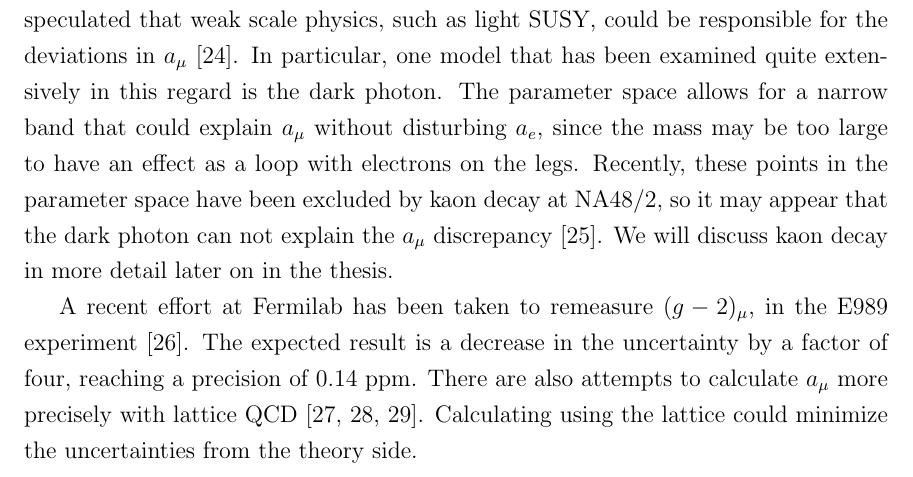
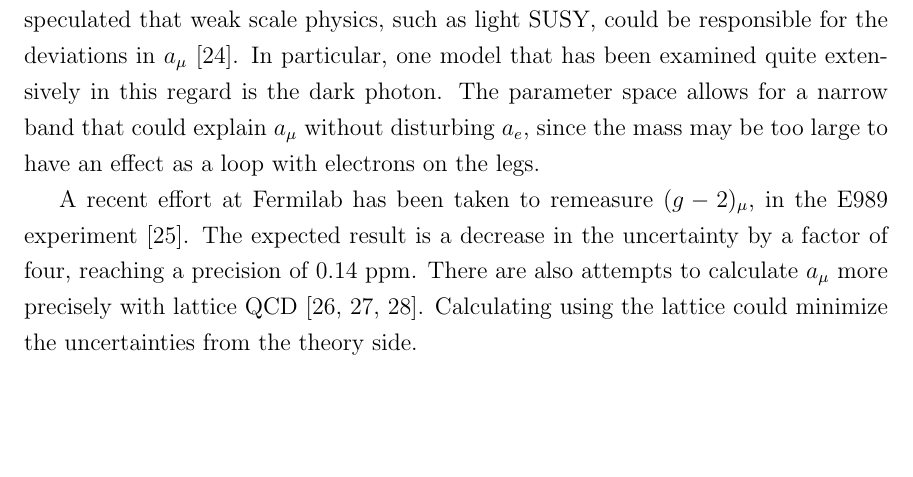
Before and after one commit to drglove/masters-thesis, a LaTeX thesis (thesis.tex, which reads chapters/2/sec_gmuon.tex): part of page 24 of 79, cut so that both start at the same text, the shorter picture padded with empty space. Compiled offline with pdfLaTeX.

Commit message:
Remove useless statement from model section

```diff
--- a/chapters/2/sec_gmuon.tex
+++ b/chapters/2/sec_gmuon.tex
@@ -31,8 +31,6 @@ There is a wide variety of new physics options that have been investigated to so
 For example, it has been speculated that weak scale physics, such as light SUSY, could be responsible for the deviations in $a_\mu$ \cite{Czarnecki:2001pv}.
 In particular, one model that has been examined quite extensively in this regard is the dark photon.
 The parameter space allows for a narrow band that could explain $a_\mu$ without disturbing $a_e$, since the mass may be too large to have an effect as a loop with electrons on the legs.
-Recently, these points in the parameter space have been excluded by kaon decay at NA48/2, so it may appear that the dark photon can not explain the $a_\mu$ discrepancy~\cite{Batley:2015lha}.
-We will discuss kaon decay in more detail later on in the thesis.
 
 A recent effort at Fermilab has been taken to remeasure $(g-2)_\mu$, in the E989 experiment \cite{Venanzoni:2014ixa}.
 The expected result is a decrease in the uncertainty by a factor of four, reaching a precision of $0.14$ ppm.
```
